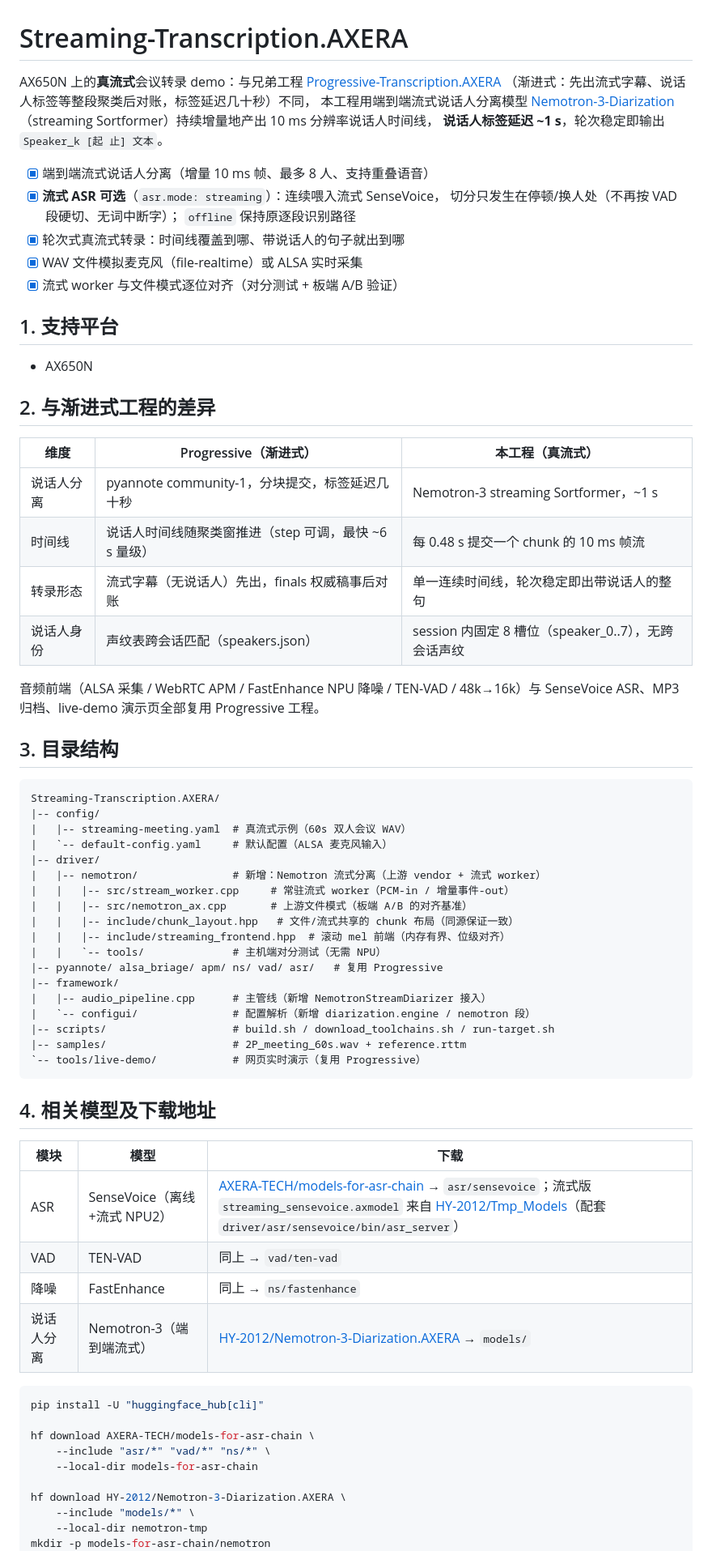
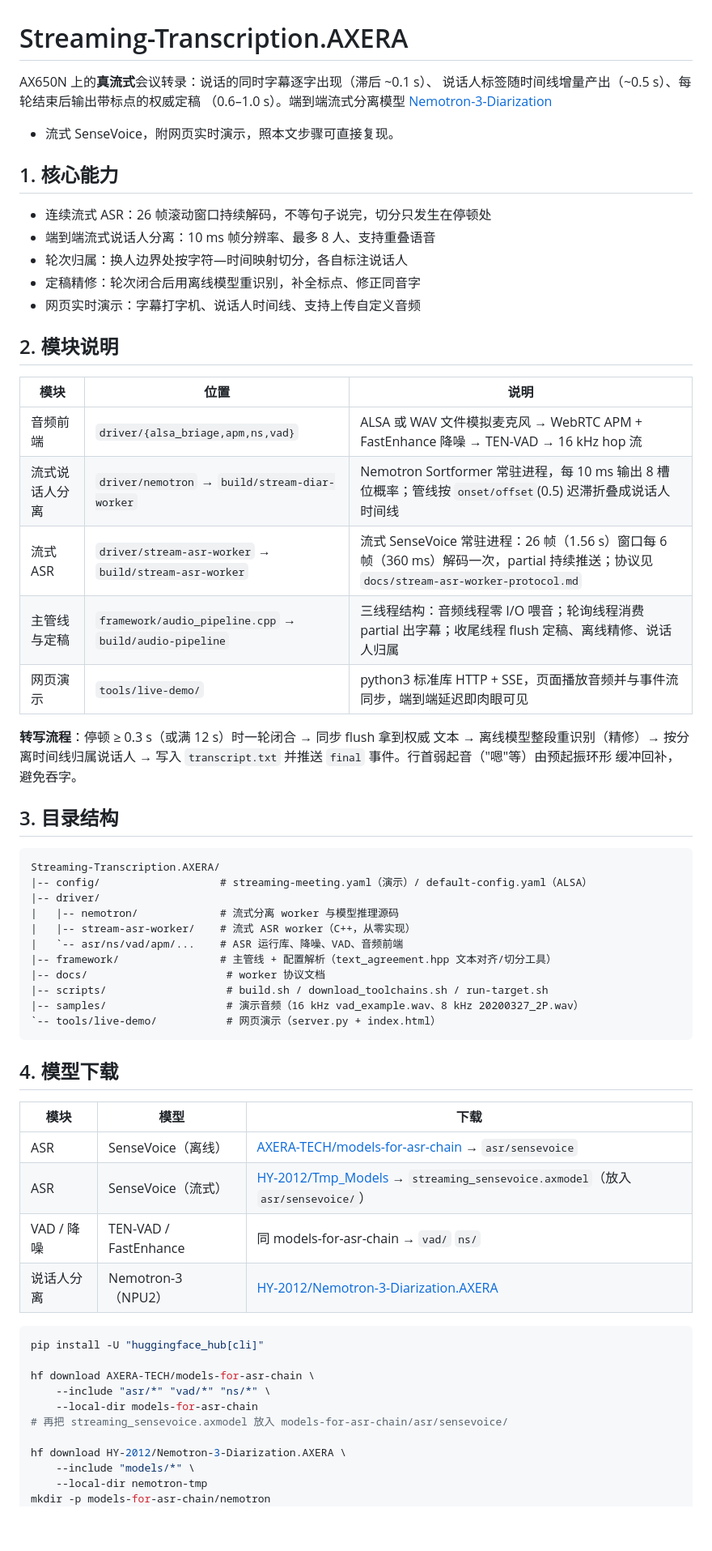
Before and after one commit to ZY-2012/Streaming-Transcription.AXERA, a Markdown page: README.md, the part around one of its changes. Shown at 81% size. Drawn GitHub-style; blank space fills up the shorter version.

````diff
--- a/README.md
+++ b/README.md
@@ -1,68 +1,58 @@
 # Streaming-Transcription.AXERA
 
-AX650N 上的**真流式**会议转录 demo：与兄弟工程
-[Progressive-Transcription.AXERA](https://github.com/ZY-2012/Progressive-Transcription.AXERA)
-（渐进式：先出流式字幕、说话人标签等整段聚类后对账，标签延迟几十秒）不同，
-本工程用端到端流式说话人分离模型
+AX650N 上的**真流式**会议转录：说话的同时字幕逐字出现（滞后 ~0.1 s）、
+说话人标签随时间线增量产出（~0.5 s）、每轮结束后输出带标点的权威定稿
+（0.6–1.0 s）。端到端流式分离模型
 [Nemotron-3-Diarization](https://huggingface.co/HY-2012/Nemotron-3-Diarization.AXERA)
-（streaming Sortformer）持续增量地产出 10 ms 分辨率说话人时间线，
-**说话人标签延迟 ~1 s**，轮次稳定即输出 `Speaker_k [起 止] 文本`。
++ 流式 SenseVoice，附网页实时演示，照本文步骤可直接复现。
 
-- [x] 端到端流式说话人分离（增量 10 ms 帧、最多 8 人、支持重叠语音）
-- [x] **流式 ASR 可选**（`asr.mode: streaming`）：连续喂入流式 SenseVoice，
-      切分只发生在停顿/换人处（不再按 VAD 段硬切、无词中断字）；
-      `offline` 保持原逐段识别路径
-- [x] 轮次式真流式转录：时间线覆盖到哪、带说话人的句子就出到哪
-- [x] WAV 文件模拟麦克风（file-realtime）或 ALSA 实时采集
-- [x] 流式 worker 与文件模式逐位对齐（对分测试 + 板端 A/B 验证）
+## 1. 核心能力
 
-## 1. 支持平台
+- 连续流式 ASR：26 帧滚动窗口持续解码，不等句子说完，切分只发生在停顿处
+- 端到端流式说话人分离：10 ms 帧分辨率、最多 8 人、支持重叠语音
+- 轮次归属：换人边界处按字符—时间映射切分，各自标注说话人
+- 定稿精修：轮次闭合后用离线模型重识别，补全标点、修正同音字
+- 网页实时演示：字幕打字机、说话人时间线、支持上传自定义音频
 
-- AX650N
+## 2. 模块说明
 
-## 2. 与渐进式工程的差异
+| 模块 | 位置 | 说明 |
+|------|------|------|
+| 音频前端 | `driver/{alsa_briage,apm,ns,vad}` | ALSA 或 WAV 文件模拟麦克风 → WebRTC APM + FastEnhance 降噪 → TEN-VAD → 16 kHz hop 流 |
+| 流式说话人分离 | `driver/nemotron` → `build/stream-diar-worker` | Nemotron Sortformer 常驻进程，每 10 ms 输出 8 槽位概率；管线按 `onset/offset`(0.5) 迟滞折叠成说话人时间线 |
+| 流式 ASR | `driver/stream-asr-worker` → `build/stream-asr-worker` | 流式 SenseVoice 常驻进程：26 帧（1.56 s）窗口每 6 帧（360 ms）解码一次，partial 持续推送；协议见 `docs/stream-asr-worker-protocol.md` |
+| 主管线与定稿 | `framework/audio_pipeline.cpp` → `build/audio-pipeline` | 三线程结构：音频线程零 I/O 喂音；轮询线程消费 partial 出字幕；收尾线程 flush 定稿、离线精修、说话人归属 |
+| 网页演示 | `tools/live-demo/` | python3 标准库 HTTP + SSE，页面播放音频并与事件流同步，端到端延迟即肉眼可见 |
 
-| 维度 | Progressive（渐进式） | 本工程（真流式） |
-|------|----------------------|-----------------|
-| 说话人分离 | pyannote community-1，分块提交，标签延迟几十秒 | Nemotron-3 streaming Sortformer，~1 s |
-| 时间线 | 说话人时间线随聚类窗推进（step 可调，最快 ~6 s 量级） | 每 0.48 s 提交一个 chunk 的 10 ms 帧流 |
-| 转录形态 | 流式字幕（无说话人）先出，finals 权威稿事后对账 | 单一连续时间线，轮次稳定即出带说话人的整句 |
-| 说话人身份 | 声纹表跨会话匹配（speakers.json） | session 内固定 8 槽位（speaker_0..7），无跨会话声纹 |
-
-音频前端（ALSA 采集 / WebRTC APM / FastEnhance NPU 降噪 / TEN-VAD / 48k→16k）与
-SenseVoice ASR、MP3 归档、live-demo 演示页全部复用 Progressive 工程。
+**转写流程**：停顿 ≥ 0.3 s（或满 12 s）时一轮闭合 → 同步 flush 拿到权威
+文本 → 离线模型整段重识别（精修）→ 按分离时间线归属说话人 → 写入
+`transcript.txt` 并推送 `final` 事件。行首弱起音（"嗯"等）由预起振环形
+缓冲回补，避免吞字。
 
 ## 3. 目录结构
 
 ```
 Streaming-Transcription.AXERA/
-|-- config/
-|   |-- streaming-meeting.yaml  # 真流式示例（60s 双人会议 WAV）
-|   `-- default-config.yaml     # 默认配置（ALSA 麦克风输入）
+|-- config/                   # streaming-meeting.yaml（演示）/ default-config.yaml（ALSA）
 |-- driver/
-|   |-- nemotron/               # 新增：Nemotron 流式分离（上游 vendor + 流式 worker）
-|   |   |-- src/stream_worker.cpp     # 常驻流式 worker（PCM-in / 增量事件-out）
-|   |   |-- src/nemotron_ax.cpp       # 上游文件模式（板端 A/B 的对齐基准）
-|   |   |-- include/chunk_layout.hpp   # 文件/流式共享的 chunk 布局（同源保证一致）
-|   |   |-- include/streaming_frontend.hpp  # 滚动 mel 前端（内存有界、位级对齐）
-|   |   `-- tools/              # 主机端对分测试（无需 NPU）
-|-- pyannote/ alsa_briage/ apm/ ns/ vad/ asr/   # 复用 Progressive
-|-- framework/
-|   |-- audio_pipeline.cpp      # 主管线（新增 NemotronStreamDiarizer 接入）
-|   `-- configui/               # 配置解析（新增 diarization.engine / nemotron 段）
-|-- scripts/                    # build.sh / download_toolchains.sh / run-target.sh
-|-- samples/                    # 2P_meeting_60s.wav + reference.rttm
-`-- tools/live-demo/            # 网页实时演示（复用 Progressive）
+|   |-- nemotron/             # 流式分离 worker 与模型推理源码
+|   |-- stream-asr-worker/    # 流式 ASR worker（C++，从零实现）
+|   `-- asr/ns/vad/apm/...    # ASR 运行库、降噪、VAD、音频前端
+|-- framework/                # 主管线 + 配置解析（text_agreement.hpp 文本对齐/切分工具）
+|-- docs/                      # worker 协议文档
+|-- scripts/                   # build.sh / download_toolchains.sh / run-target.sh
+|-- samples/                   # 演示音频（16 kHz vad_example.wav、8 kHz 20200327_2P.wav）
+`-- tools/live-demo/           # 网页演示（server.py + index.html）
 ```
 
-## 4. 相关模型及下载地址
+## 4. 模型下载
 
 | 模块 | 模型 | 下载 |
 |------|------|------|
-| ASR | SenseVoice（离线+流式 NPU2） | [AXERA-TECH/models-for-asr-chain](https://huggingface.co/AXERA-TECH/models-for-asr-chain) → `asr/sensevoice`；流式版 `streaming_sensevoice.axmodel` 来自 [HY-2012/Tmp_Models](https://huggingface.co/HY-2012/Tmp_Models)（配套 `driver/asr/sensevoice/bin/asr_server`） |
-| VAD | TEN-VAD | 同上 → `vad/ten-vad` |
-| 降噪 | FastEnhance | 同上 → `ns/fastenhance` |
-| 说话人分离 | Nemotron-3（端到端流式） | [HY-2012/Nemotron-3-Diarization.AXERA](https://huggingface.co/HY-2012/Nemotron-3-Diarization.AXERA) → `models/` |
+| ASR | SenseVoice（离线） | [AXERA-TECH/models-for-asr-chain](https://huggingface.co/AXERA-TECH/models-for-asr-chain) → `asr/sensevoice` |
+| ASR | SenseVoice（流式） | [HY-2012/Tmp_Models](https://huggingface.co/HY-2012/Tmp_Models) → `streaming_sensevoice.axmodel`（放入 `asr/sensevoice/`） |
+| VAD / 降噪 | TEN-VAD / FastEnhance | 同 models-for-asr-chain → `vad/` `ns/` |
+| 说话人分离 | Nemotron-3（NPU2） | [HY-2012/Nemotron-3-Diarization.AXERA](https://huggingface.co/HY-2012/Nemotron-3-Diarization.AXERA) |
 
 ```bash
 pip install -U "huggingface_hub[cli]"
@@ -70,6 +60,7 @@ pip install -U "huggingface_hub[cli]"
 hf download AXERA-TECH/models-for-asr-chain \
     --include "asr/*" "vad/*" "ns/*" \
     --local-dir models-for-asr-chain
+# 再把 streaming_sensevoice.axmodel 放入 models-for-asr-chain/asr/sensevoice/
 
 hf download HY-2012/Nemotron-3-Diarization.AXERA \
     --include "models/*" \
````
Also changed, not shown: other parts of README.md (+56 -145 lines).
